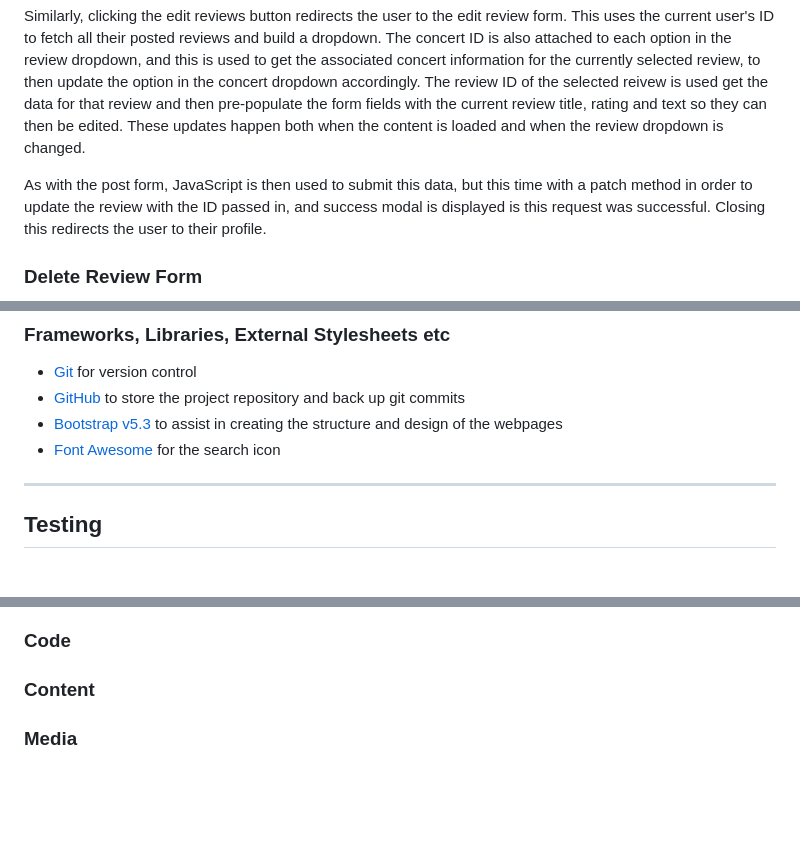
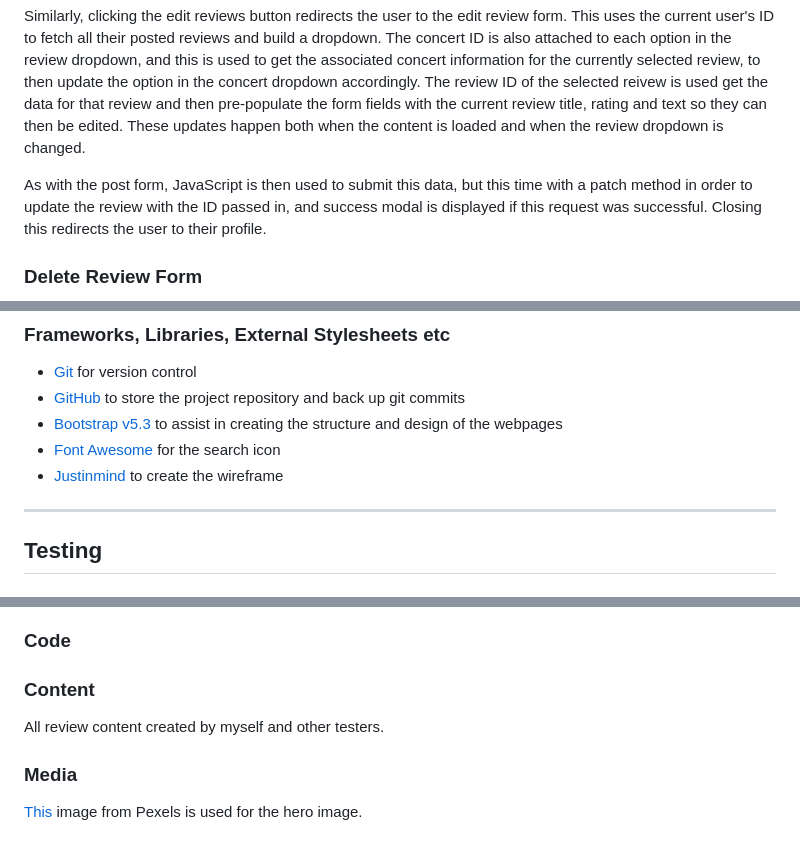
Before and after one commit to mlgranger540/milestone-3, a Markdown page: README.md, 3 parts joined by grey strips. Rendered like a GitHub page; blank space fills up the shorter version.

```diff
--- a/README.md
+++ b/README.md
@@ -110,7 +110,7 @@ The submit button then passes the form data to JavaScript with an event listener
 
 Similarly, clicking the edit reviews button redirects the user to the edit review form. This uses the current user's ID to fetch all their posted reviews and build a dropdown. The concert ID is also attached to each option in the review dropdown, and this is used to get the associated concert information for the currently selected review, to then update the option in the concert dropdown accordingly. The review ID of the selected reivew is used get the data for that review and then pre-populate the form fields with the current review title, rating and text so they can then be edited. These updates happen both when the content is loaded and when the review dropdown is changed.
 
-As with the post form, JavaScript is then used to submit this data, but this time with a patch method in order to update the review with the ID passed in, and success modal is displayed is this request was successful. Closing this redirects the user to their profile.
+As with the post form, JavaScript is then used to submit this data, but this time with a patch method in order to update the review with the ID passed in, and success modal is displayed if this request was successful. Closing this redirects the user to their profile.
 
 ### Delete Review Form
 
@@ -146,6 +163,7 @@ The delete button uses a Fetch request with the delete method to remove the revi
 - [GitHub](https://github.com/) to store the project repository and back up git commits
 - [Bootstrap v5.3](https://getbootstrap.com/docs/5.3/getting-started/introduction/) to assist in creating the structure and design of the webpages
 - [Font Awesome](https://fontawesome.com/) for the search icon
+- [Justinmind](https://www.justinmind.com/) to create the wireframe
 
 ---
 
@@ -184,4 +202,8 @@ The final project has been deployed to Heroku.
 
 ### Content
 
+All review content created by myself and other testers.
+
 ### Media
+
+[This](https://www.pexels.com/photo/people-at-concert-1105666/) image from Pexels is used for the hero image.
```
Also changed, not shown: other parts of README.md (+28 -11 lines), static/docs/erds/database-mockup.png (added), static/docs/wireframes/gigaholic-wireframe.png (added).
